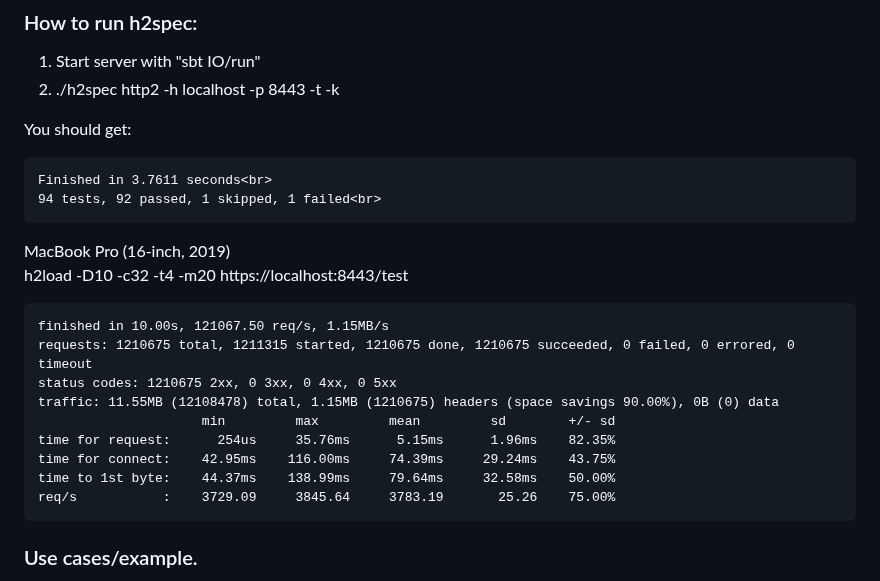
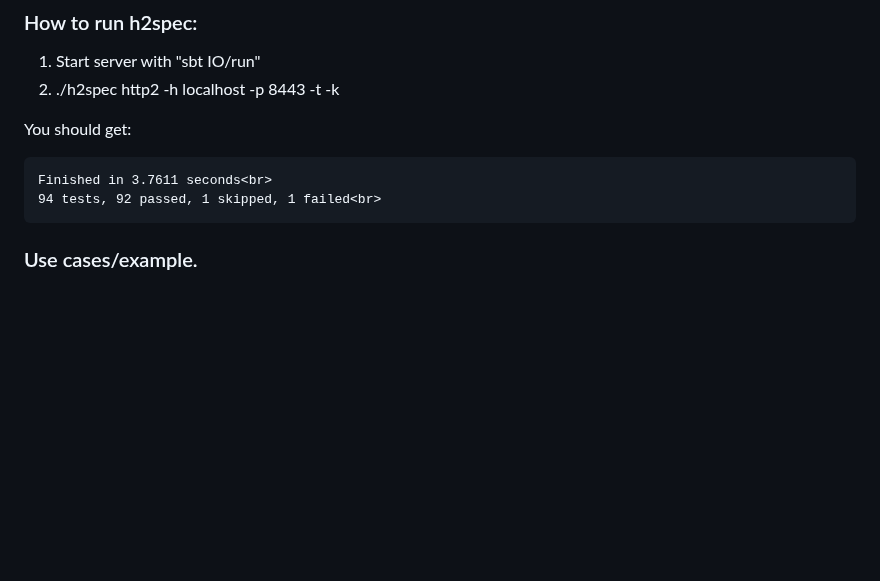
Before and after one commit to ollls/quartz-h2, a Markdown page: README.md, the part around the change. Rendered like a GitHub page; blank space fills up the shorter version.

````diff
--- a/README.md
+++ b/README.md
@@ -99,21 +99,6 @@ Finished in 3.7611 seconds<br>
 94 tests, 92 passed, 1 skipped, 1 failed<br>
 ```
 
-MacBook Pro (16-inch, 2019)<br>
-h2load  -D10 -c32 -t4 -m20 https://localhost:8443/test
-
-```
-finished in 10.00s, 121067.50 req/s, 1.15MB/s
-requests: 1210675 total, 1211315 started, 1210675 done, 1210675 succeeded, 0 failed, 0 errored, 0 timeout
-status codes: 1210675 2xx, 0 3xx, 0 4xx, 0 5xx
-traffic: 11.55MB (12108478) total, 1.15MB (1210675) headers (space savings 90.00%), 0B (0) data
-                     min         max         mean         sd        +/- sd
-time for request:      254us     35.76ms      5.15ms      1.96ms    82.35%
-time for connect:    42.95ms    116.00ms     74.39ms     29.24ms    43.75%
-time to 1st byte:    44.37ms    138.99ms     79.64ms     32.58ms    50.00%
-req/s           :    3729.09     3845.64     3783.19       25.26    75.00%
-```
-
 ### Use cases/example.
 Please, refer to for use cases: quartz-h2/examples/
 You can easily stream any big file in and out ( GET/POST) with fs2 stream.
````
